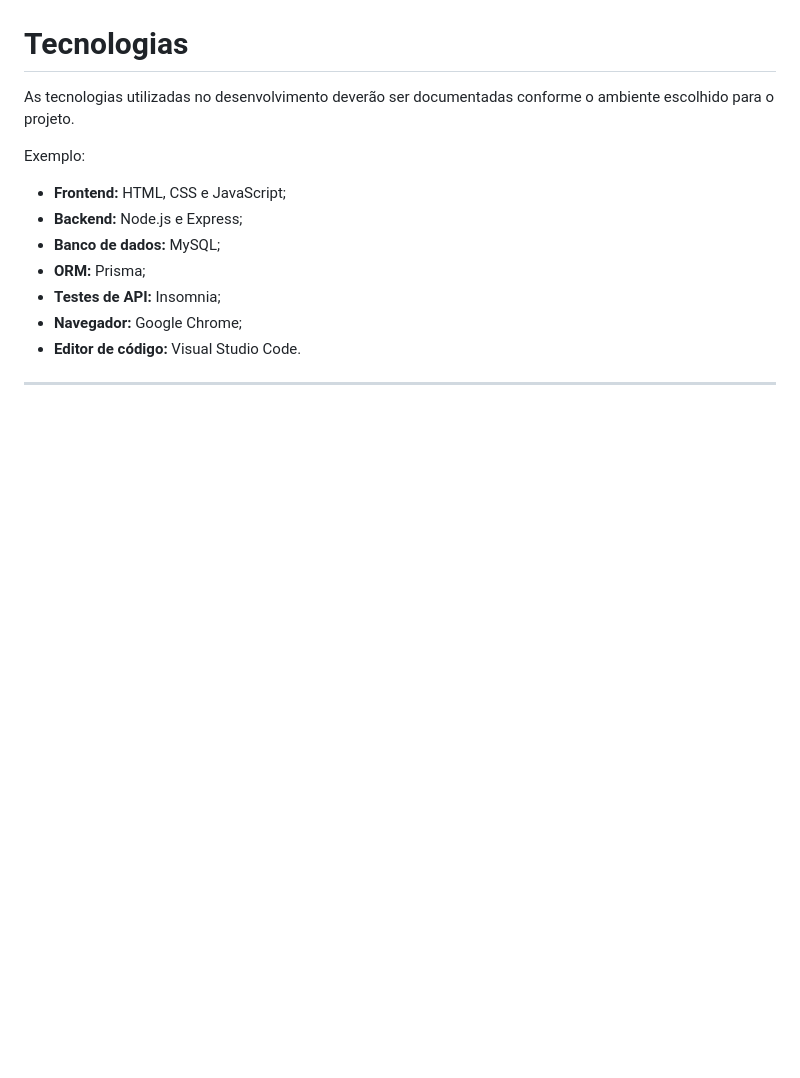
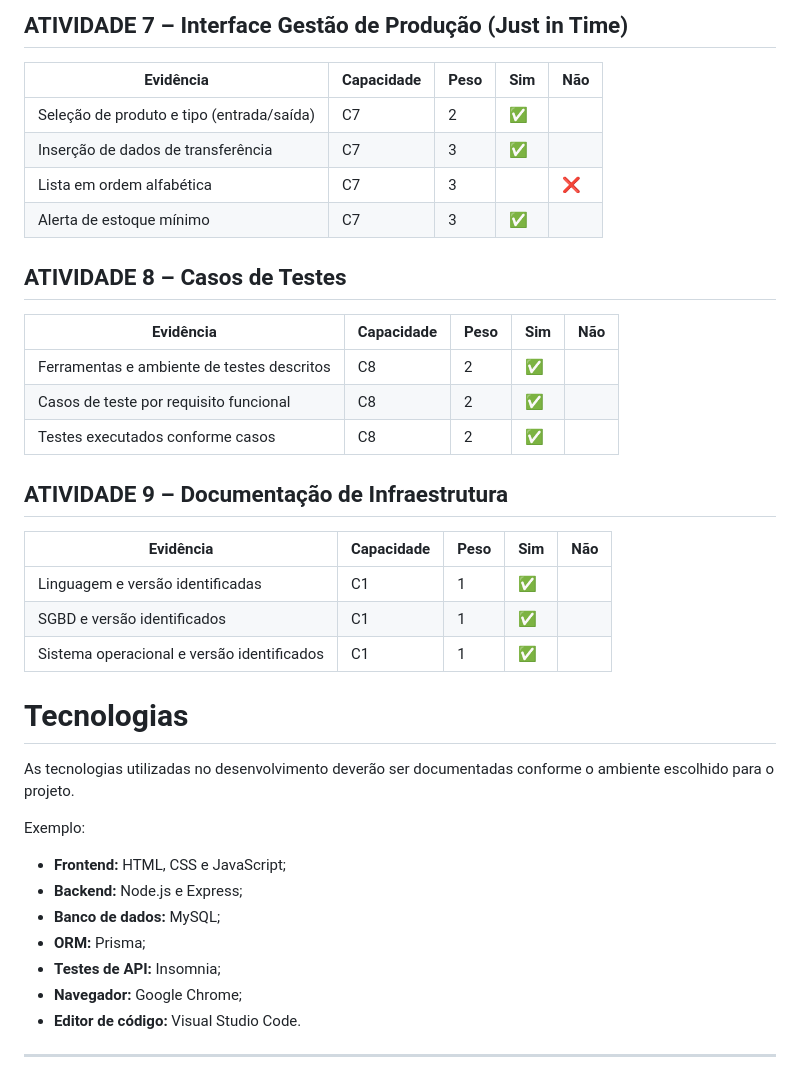
Before and after one commit to GabriellyPiffer/just_in_time_01_2026, a Markdown page: README.md, the part around one of its changes. Rendered like a GitHub page; blank space fills up the shorter version.

```diff
--- a/README.md
+++ b/README.md
@@ -273,3 +251,25 @@ Ao final da atividade, deverão ser entregues:
+## ATIVIDADE 7 – Interface Gestão de Produção (Just in Time)
+| Evidência | Capacidade | Peso | Sim | Não |
+|-----------|------------|------|-----|-----|
+| Seleção de produto e tipo (entrada/saída) | C7 | 2 | ✅ |  |
+| Inserção de dados de transferência | C7 | 3 | ✅ |  |
+| Lista em ordem alfabética | C7 | 3 |  | ❌ |
+| Alerta de estoque mínimo | C7 | 3 | ✅ |  |
+
+## ATIVIDADE 8 – Casos de Testes
+| Evidência | Capacidade | Peso | Sim | Não |
+|-----------|------------|------|-----|-----|
+| Ferramentas e ambiente de testes descritos | C8 | 2 | ✅ |  |
+| Casos de teste por requisito funcional | C8 | 2 | ✅ |  |
+| Testes executados conforme casos | C8 | 2 | ✅ |  |
+
+## ATIVIDADE 9 – Documentação de Infraestrutura
+| Evidência | Capacidade | Peso | Sim | Não |
+|-----------|------------|------|-----|-----|
+| Linguagem e versão identificadas | C1 | 1 | ✅ |  |
+| SGBD e versão identificados | C1 | 1 | ✅ |  |
+| Sistema operacional e versão identificados | C1 | 1 | ✅ |  |
+
 
 #  Tecnologias
 
```
Also changed, not shown: other parts of README.md (+49 -71 lines).
